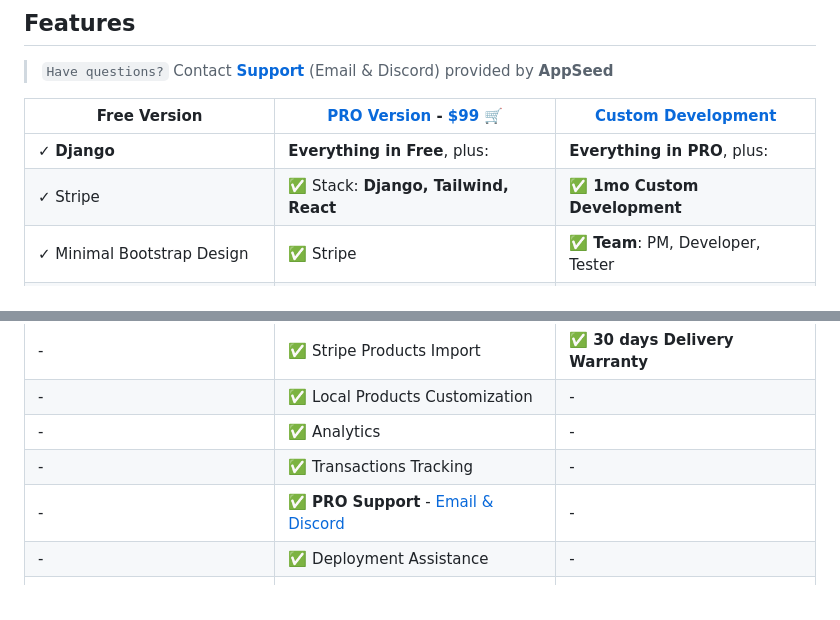
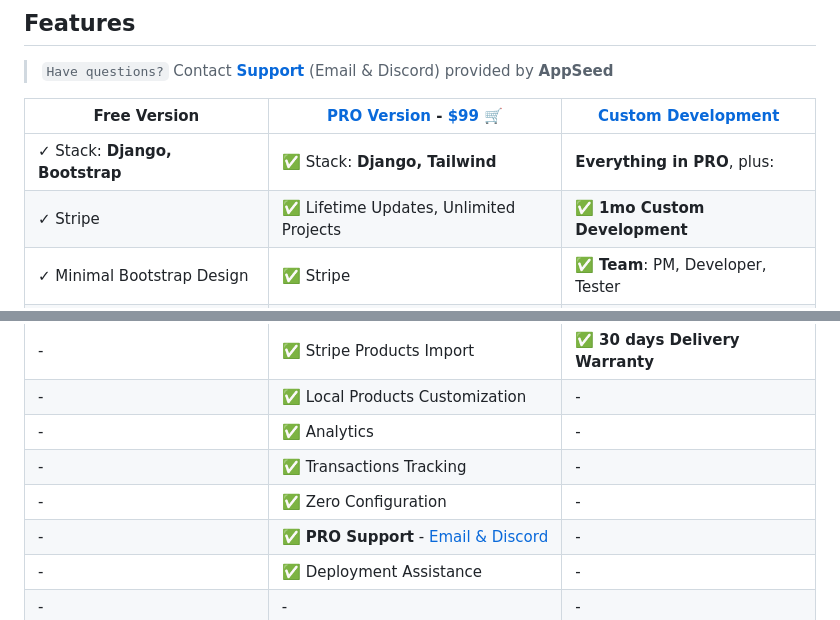
Before and after one commit to app-generator/ecommerce-django-stripe, a Markdown page: README.md, 2 parts joined by grey strips. Drawn GitHub-style.

```diff
--- a/README.md
+++ b/README.md
@@ -10,8 +10,8 @@ Open-source mini `eCommerce` project that loads the products from `JSON` files s
 
 | Free Version                          | [PRO Version](https://github.com/app-generator/rocket-ecommerce) - **[$99](https://appseed.gumroad.com/l/rocket-ecommerce)** 🛒 | [Custom Development](https://appseed.us/custom-development/) |
 | --------------------------------------| --------------------------------------| --------------------------------------|
-| ✓ **Django**                          | **Everything in Free**, plus:                     | **Everything in PRO**, plus:         |
-| ✓ Stripe                              | ✅ Stack: **Django, Tailwind, React**            | ✅ **1mo Custom Development**       |
+| ✓ Stack: **Django, Bootstrap**         | ✅ Stack: **Django, Tailwind**                   | **Everything in PRO**, plus:         |
+| ✓ Stripe                              | ✅ Lifetime Updates, Unlimited Projects          | ✅ **1mo Custom Development**       |
 | ✓ Minimal Bootstrap Design            | ✅ Stripe                                        | ✅ **Team**: PM, Developer, Tester  |
 | ✓ Automatic Products Discovery        | ✅ Categories, TAGS                              | ✅ Weekly Sprints                   |
 | ✓ No Database                         | ✅ Checkout                                      | ✅ Technical SPECS                  |
@@ -20,6 +20,7 @@ Open-source mini `eCommerce` project that loads the products from `JSON` files s
 | -                                     | ✅ Local Products Customization                   |  -                                   |
 | -                                     | ✅ Analytics                                      |  -                                   |
 | -                                     | ✅ Transactions Tracking                          |  -                                   |
+| -                                     | ✅ Zero Configuration                             |  -                                   |
 | -                                     | ✅ **PRO Support** - [Email & Discord](https://appseed.us/support/) |  -                 |
 | -                                     | ✅ Deployment Assistance                          |  -                                   |
 | -                                     | -                                                 |  -                                   |
```
